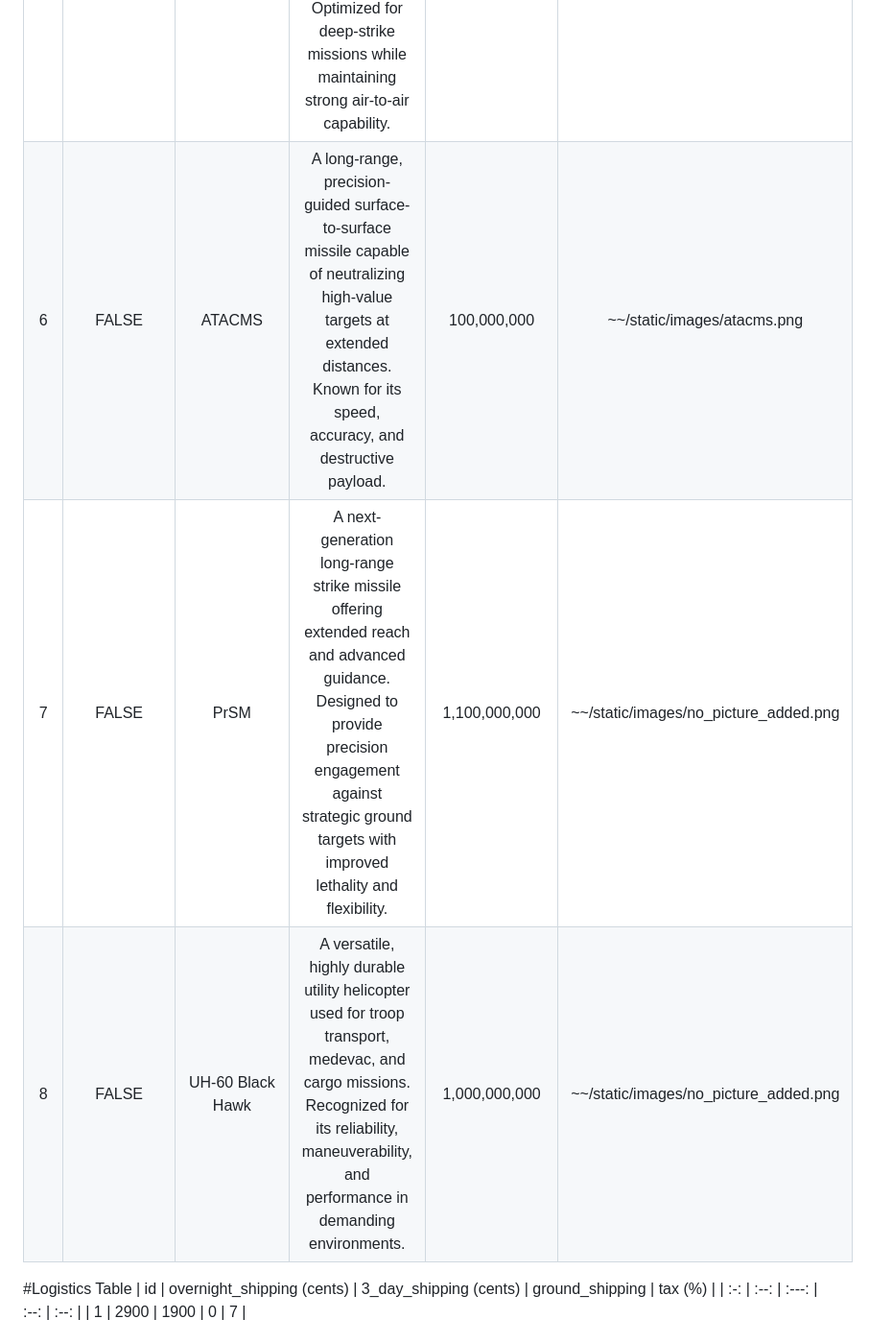
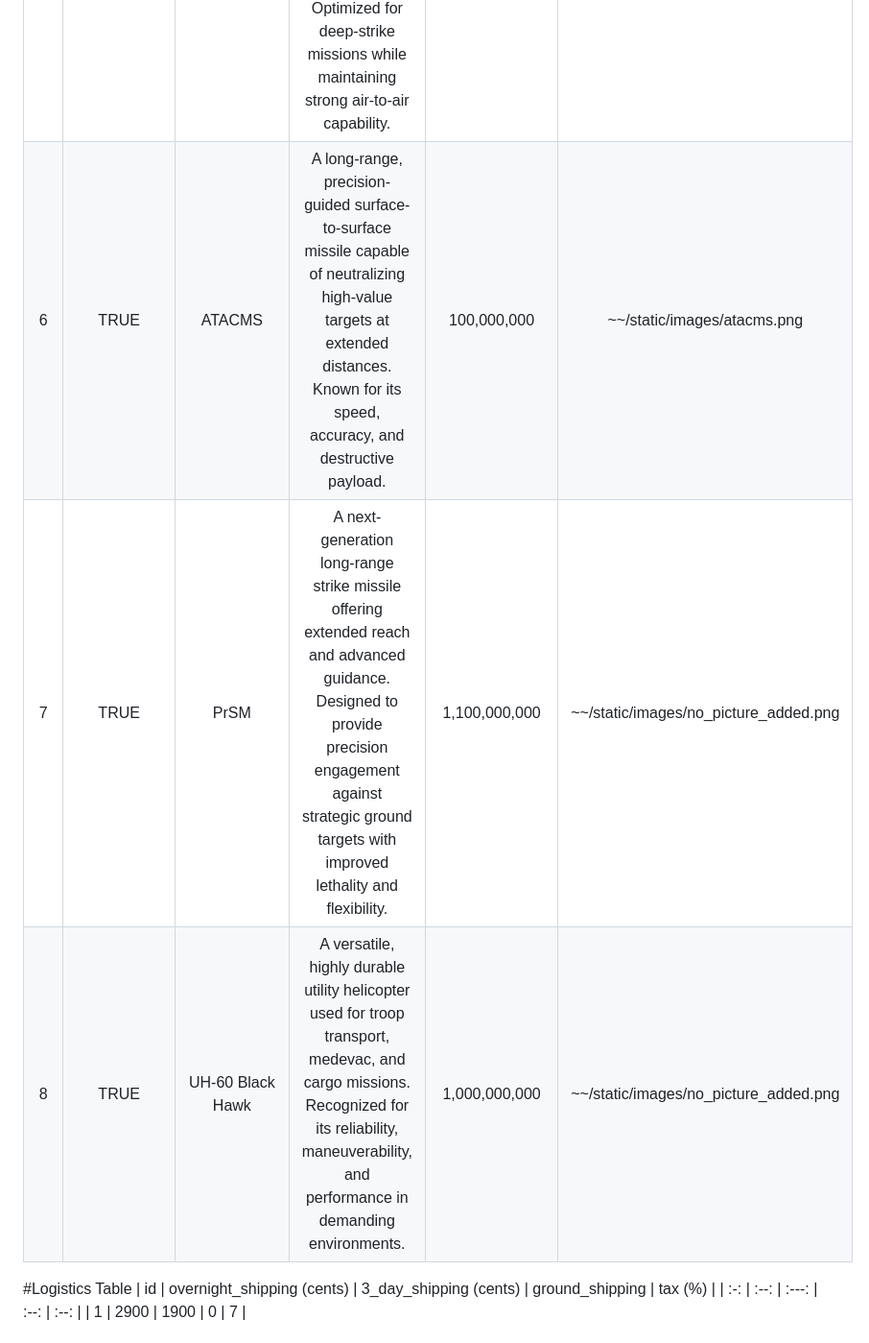
Before and after one commit to ar2thur/swe-3313-fall-2025-team-05, a Markdown page: technical-design/README.md, the part around the change printed below. Shown: that part at 96% size. Rendered like a GitHub page.

```diff
--- a/technical-design/README.md
+++ b/technical-design/README.md
@@ -143,9 +143,9 @@ is used to seed the database.
 | 3               | TRUE        | F35 Lightning II | A cutting-edge multirole stealth aircraft built for strike, intelligence, and electronic warfare missions. Integrates next-generation sensors, networked data sharing, and short-takeoff capabilities depending on variant.           | 8,250,000,000  | ~~/static/images/no_picture_added.png |
 | 4               | TRUE        | C17 Globemaster  | A strategic transport aircraft built to carry large payloads across intercontinental distances. Capable of rapid deployments, airdrops, and operations on short or unprepared runways.           | 900,000,000    | ~~/static/images/c17_globemaster.png  |
 | 5               | TRUE        | F15 Strike Eagle | A twin-engine, long-range, all-weather fighter that delivers exceptional speed and payload capacity. Optimized for deep-strike missions while maintaining strong air-to-air capability.           | 870,000,000    | ~~/static/images/f15_strike_eagle.png |
-| 6               | FALSE       | ATACMS           | A long-range, precision-guided surface-to-surface missile capable of neutralizing high-value targets at extended distances. Known for its speed, accuracy, and destructive payload.           | 100,000,000    | ~~/static/images/atacms.png           |
-| 7               | FALSE       | PrSM             | A next-generation long-range strike missile offering extended reach and advanced guidance. Designed to provide precision engagement against strategic ground targets with improved lethality and flexibility.           | 1,100,000,000  | ~~/static/images/no_picture_added.png |
-| 8               | FALSE       | UH-60 Black Hawk       | A versatile, highly durable utility helicopter used for troop transport, medevac, and cargo missions. Recognized for its reliability, maneuverability, and performance in demanding environments.          | 1,000,000,000  | ~~/static/images/no_picture_added.png |
+| 6               | TRUE       | ATACMS           | A long-range, precision-guided surface-to-surface missile capable of neutralizing high-value targets at extended distances. Known for its speed, accuracy, and destructive payload.           | 100,000,000    | ~~/static/images/atacms.png           |
+| 7               | TRUE       | PrSM             | A next-generation long-range strike missile offering extended reach and advanced guidance. Designed to provide precision engagement against strategic ground targets with improved lethality and flexibility.           | 1,100,000,000  | ~~/static/images/no_picture_added.png |
+| 8               | TRUE       | UH-60 Black Hawk       | A versatile, highly durable utility helicopter used for troop transport, medevac, and cargo missions. Recognized for its reliability, maneuverability, and performance in demanding environments.          | 1,000,000,000  | ~~/static/images/no_picture_added.png |
 
 #Logistics Table
 | id | overnight_shipping (cents) | 3_day_shipping (cents) | ground_shipping | tax (%) |
```
Also changed, not shown: other parts of technical-design/README.md (+3 -3 lines).
